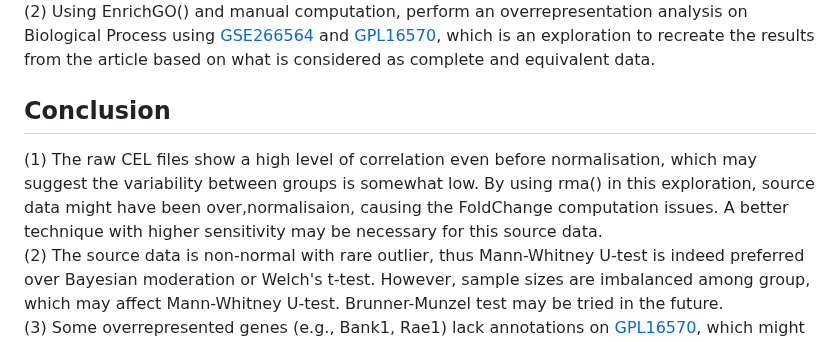
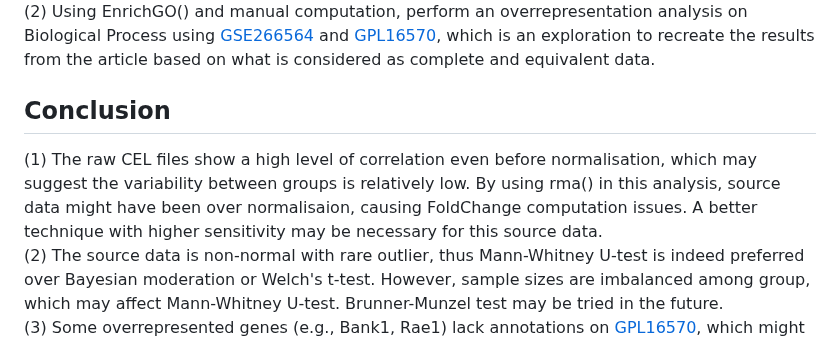
Before and after one commit to Wani2Y/microarray-Gene_Ontology-R, a Markdown page: README.md, the part around the change. Rendered like a GitHub page.

```diff
--- a/README.md
+++ b/README.md
@@ -54,7 +54,7 @@ Methods of analysis used by the source article are summarised in the following t
  (2) Using EnrichGO() and manual computation, perform an overrepresentation analysis on Biological Process using [GSE266564](https://www.ncbi.nlm.nih.gov/geo/query/acc.cgi?acc=GSE266564) and [GPL16570](https://www.ncbi.nlm.nih.gov/geo/query/acc.cgi?acc=GPL16570), which is an exploration to recreate the results from the article based on what is considered as complete and equivalent data.<br>
 
  ## Conclusion
- (1) The raw CEL files show a high level of correlation even before normalisation, which may suggest the variability between groups is somewhat low. By using rma() in this exploration, source data might have been over,normalisaion, causing the FoldChange computation issues. A better technique with higher sensitivity may be necessary for this source data.<br>
+ (1) The raw CEL files show a high level of correlation even before normalisation, which may suggest the variability between groups is relatively low. By using rma() in this analysis, source data might have been over normalisaion, causing FoldChange computation issues. A better technique with higher sensitivity may be necessary for this source data.<br>
  (2) The source data is non-normal with rare outlier, thus Mann-Whitney U-test is indeed preferred over Bayesian moderation or Welch's t-test. However, sample sizes are imbalanced among group, which may affect Mann-Whitney U-test. Brunner-Munzel test may be tried in the future.<br>
  (3) Some overrepresented genes (e.g., Bank1, Rae1) lack annotations on [GPL16570](https://www.ncbi.nlm.nih.gov/geo/query/acc.cgi?acc=GPL16570), which might be one of the reasons why the source article uses a custom annotation platform [GPL32068](https://www.ncbi.nlm.nih.gov/geo/query/acc.cgi?acc=GPL32068). <br>
  (4) Of the 11 overrepresented genes reported in the asymptomatic group in the source article, 4 are recovered from this project, namely RAE1, BANK1, NUP107, and CD79B.<br>
```
